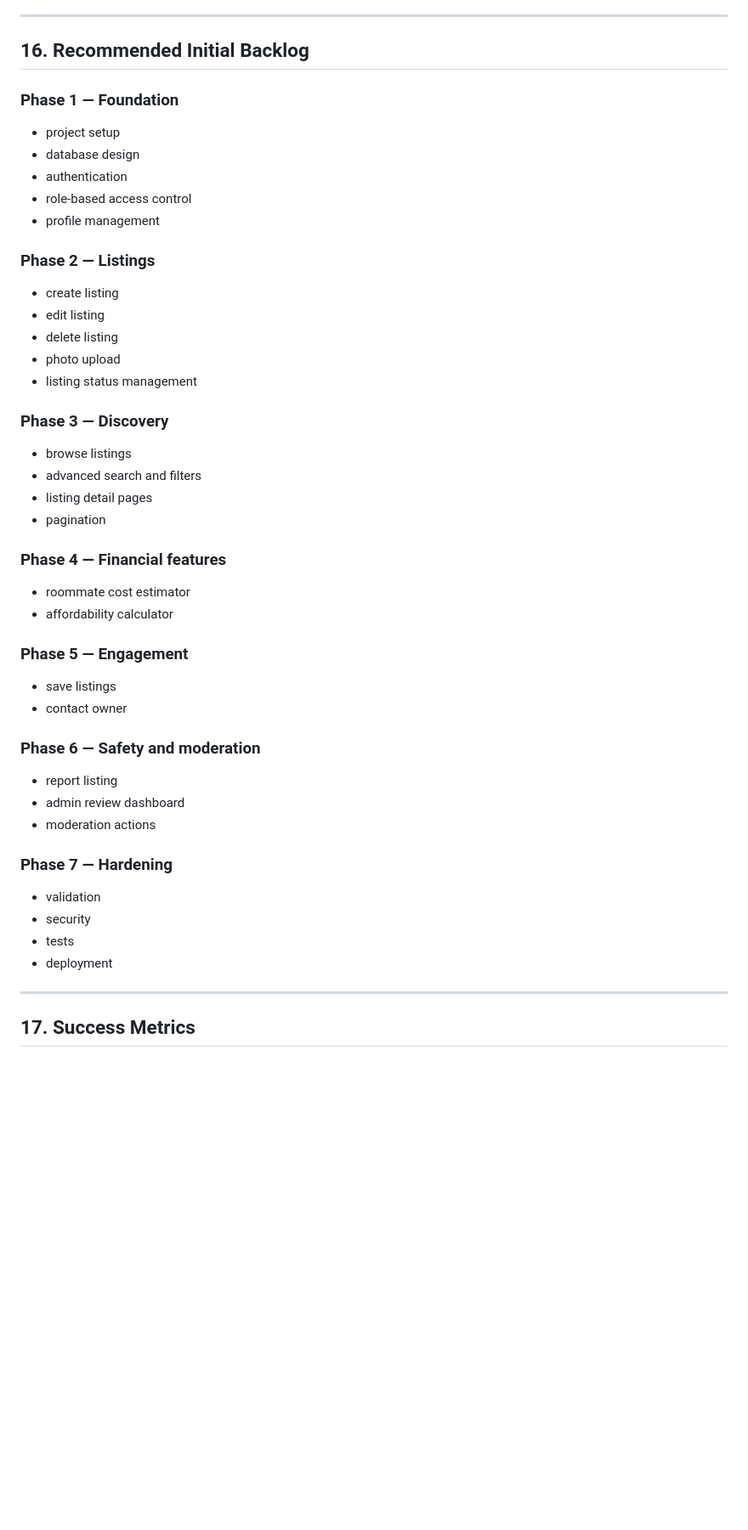
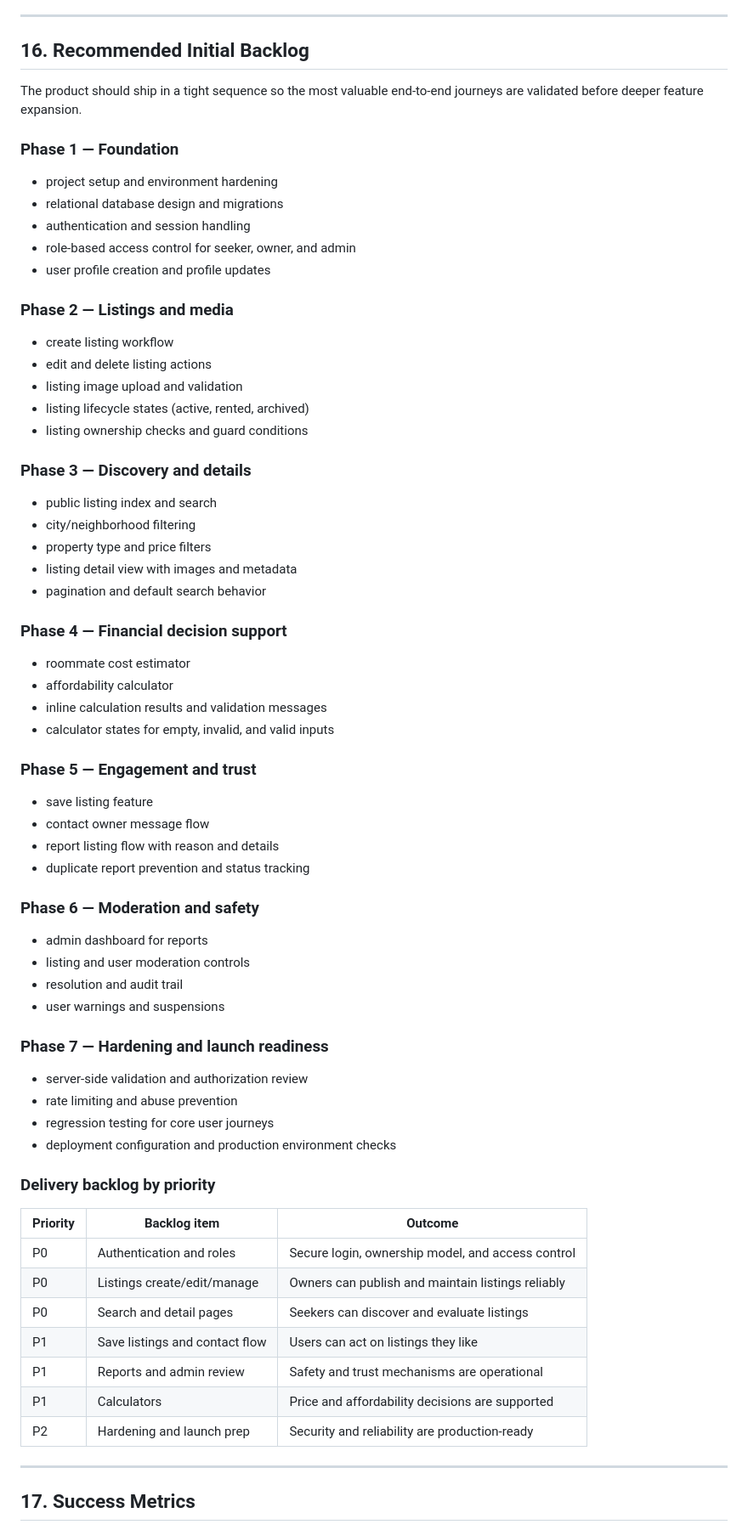
Before and after one commit to lilynn20/Meskni, a Markdown page: PRD.md, the part around the change. Shown at 85% size. GitHub-like rendering; blank space fills up the shorter version.

Commit message:
docs: add phased MVP backlog and priorities

```diff
--- a/PRD.md
+++ b/PRD.md
@@ -688,44 +688,64 @@ Admins must be able to:
 
 ## 16. Recommended Initial Backlog
 
+The product should ship in a tight sequence so the most valuable end-to-end journeys are validated before deeper feature expansion.
+
 ### Phase 1 — Foundation
-- project setup
-- database design
-- authentication
-- role-based access control
-- profile management
+- project setup and environment hardening
+- relational database design and migrations
+- authentication and session handling
+- role-based access control for seeker, owner, and admin
+- user profile creation and profile updates
 
-### Phase 2 — Listings
-- create listing
-- edit listing
-- delete listing
-- photo upload
-- listing status management
+### Phase 2 — Listings and media
+- create listing workflow
+- edit and delete listing actions
+- listing image upload and validation
+- listing lifecycle states (active, rented, archived)
+- listing ownership checks and guard conditions
 
-### Phase 3 — Discovery
-- browse listings
-- advanced search and filters
-- listing detail pages
-- pagination
+### Phase 3 — Discovery and details
+- public listing index and search
+- city/neighborhood filtering
+- property type and price filters
+- listing detail view with images and metadata
+- pagination and default search behavior
 
-### Phase 4 — Financial features
+### Phase 4 — Financial decision support
 - roommate cost estimator
 - affordability calculator
+- inline calculation results and validation messages
+- calculator states for empty, invalid, and valid inputs
 
-### Phase 5 — Engagement
-- save listings
-- contact owner
+### Phase 5 — Engagement and trust
+- save listing feature
+- contact owner message flow
+- report listing flow with reason and details
+- duplicate report prevention and status tracking
 
-### Phase 6 — Safety and moderation
-- report listing
-- admin review dashboard
-- moderation actions
+### Phase 6 — Moderation and safety
+- admin dashboard for reports
+- listing and user moderation controls
+- resolution and audit trail
+- user warnings and suspensions
 
-### Phase 7 — Hardening
-- validation
-- security
-- tests
-- deployment
+### Phase 7 — Hardening and launch readiness
+- server-side validation and authorization review
+- rate limiting and abuse prevention
+- regression testing for core user journeys
+- deployment configuration and production environment checks
+
+### Delivery backlog by priority
+
+| Priority | Backlog item | Outcome |
+|---|---|---|
+| P0 | Authentication and roles | Secure login, ownership model, and access control |
+| P0 | Listings create/edit/manage | Owners can publish and maintain listings reliably |
+| P0 | Search and detail pages | Seekers can discover and evaluate listings |
+| P1 | Save listings and contact flow | Users can act on listings they like |
+| P1 | Reports and admin review | Safety and trust mechanisms are operational |
+| P1 | Calculators | Price and affordability decisions are supported |
+| P2 | Hardening and launch prep | Security and reliability are production-ready |
 
 ---
 
```
